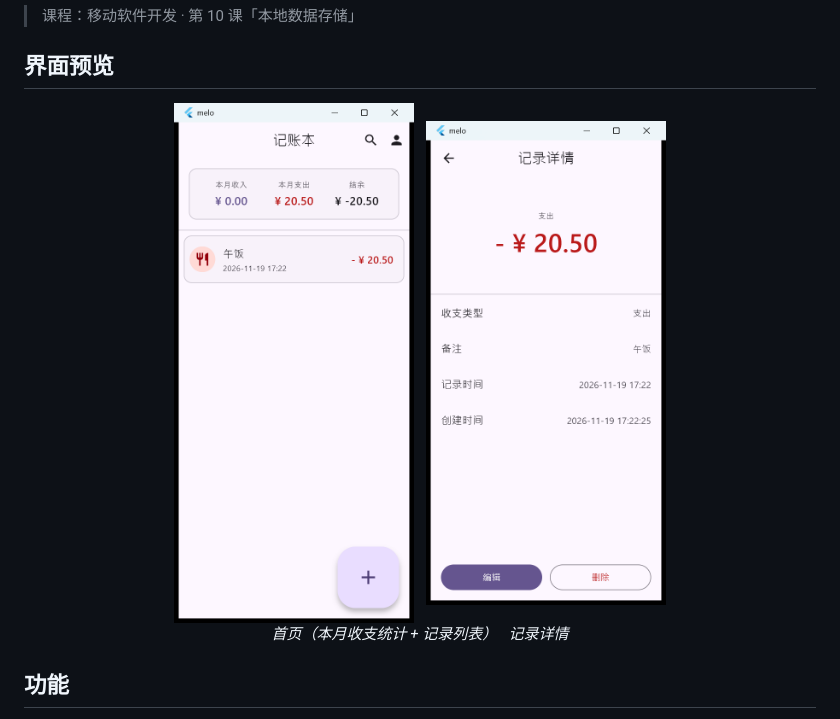
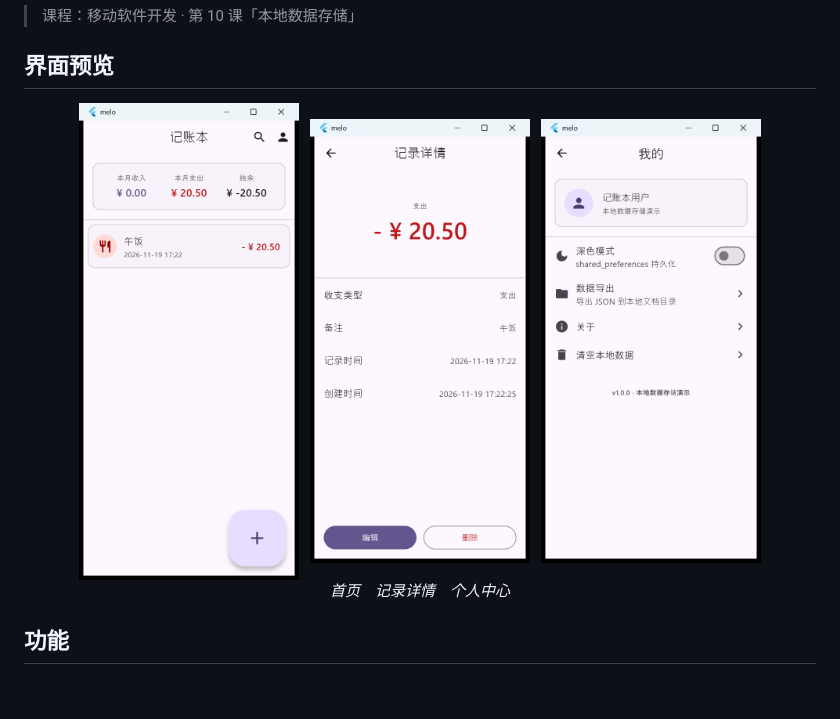
Before and after one commit to Zhezhengfa/bdcc, a Markdown page: README.md, the part around the change. Rendered like a GitHub page; pictures changed too: screenshots/03_profile.png (added); blank space fills up the shorter version.

Commit message:
docs: 补充个人中心截图

```diff
--- a/README.md
+++ b/README.md
@@ -8,11 +8,13 @@
 ## 界面预览
 
 <p align="center">
-  <img src="screenshots/01_home.png" width="240" alt="首页"/>
+  <img src="screenshots/01_home.png" width="220" alt="首页"/>
   &nbsp;
-  <img src="screenshots/02_detail.png" width="240" alt="记录详情"/>
+  <img src="screenshots/02_detail.png" width="220" alt="记录详情"/>
+  &nbsp;
+  <img src="screenshots/03_profile.png" width="220" alt="个人中心"/>
   <br/>
-  <em>首页（本月收支统计 + 记录列表）</em>&nbsp;&nbsp;&nbsp;<em>记录详情</em>
+  <em>首页</em>&nbsp;&nbsp;&nbsp;&nbsp;<em>记录详情</em>&nbsp;&nbsp;&nbsp;&nbsp;<em>个人中心</em>
 </p>
 
 ## 功能
```
